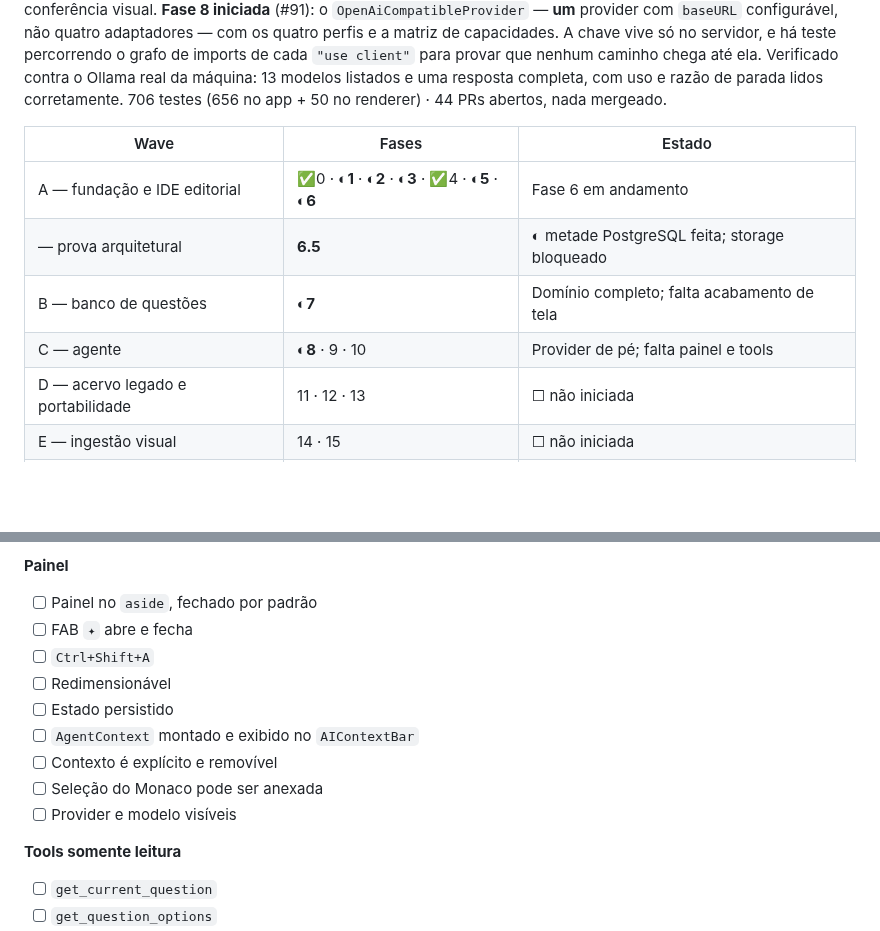
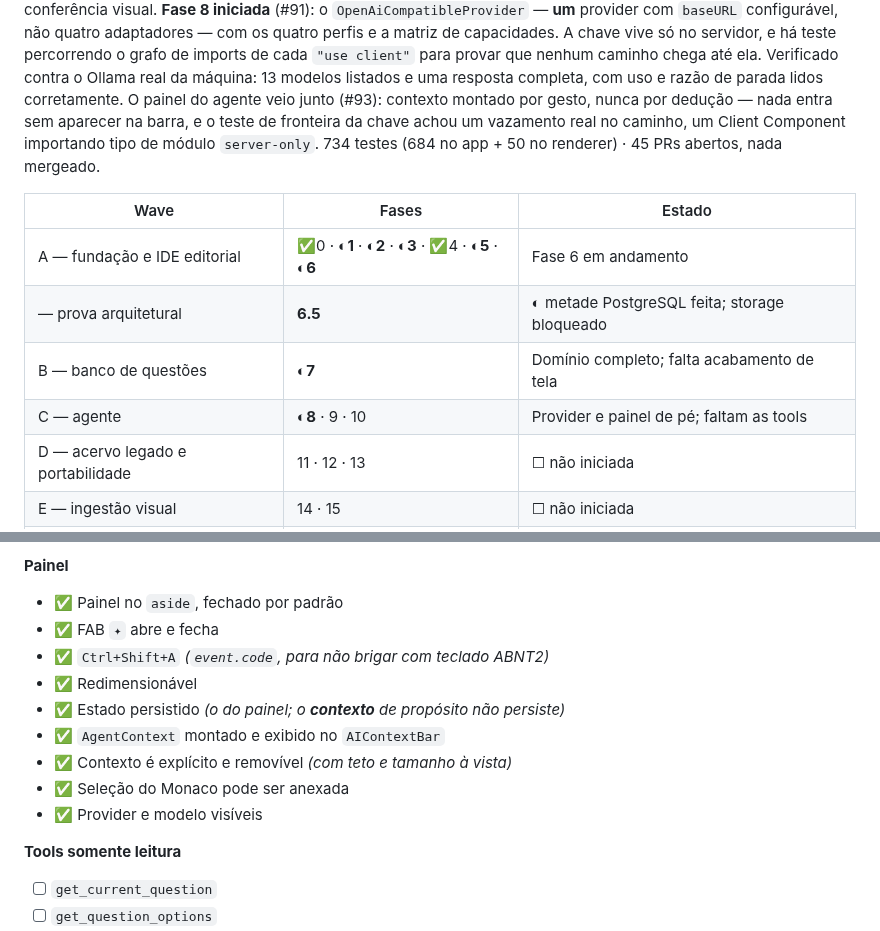
Before and after one commit to ChicoFigueiredo/LatexBookBank, a Markdown page: docs/_atual/_checklist.md, 2 parts joined by grey strips. GitHub-like rendering; blank space fills up the shorter version.

Commit message:
docs(checklist): Fase 8 com provider e painel fechados
Refs #93

```diff
--- a/docs/_atual/_checklist.md
+++ b/docs/_atual/_checklist.md
@@ -46,14 +46,17 @@ configurável, não quatro adaptadores — com os quatro perfis e a matriz de ca
 vive só no servidor, e há teste percorrendo o grafo de imports de cada `"use client"` para provar
 que nenhum caminho chega até ela. Verificado contra o Ollama real da máquina: 13 modelos listados
 e uma resposta completa, com uso e razão de parada lidos corretamente.
-706 testes (656 no app + 50 no renderer) · 44 PRs abertos, nada mergeado.
+O painel do agente veio junto (#93): contexto montado por gesto, nunca por dedução — nada entra
+sem aparecer na barra, e o teste de fronteira da chave achou um vazamento real no caminho, um
+Client Component importando tipo de módulo `server-only`.
+734 testes (684 no app + 50 no renderer) · 45 PRs abertos, nada mergeado.
 
 | Wave | Fases | Estado |
 |---|---|---|
 | A — fundação e IDE editorial | ✅0 · **◐1** · **◐2** · **◐3** · ✅4 · **◐5** · **◐6** | Fase 6 em andamento |
 | — prova arquitetural | **6.5** | ◐ metade PostgreSQL feita; storage bloqueado |
 | B — banco de questões | **◐7** | Domínio completo; falta acabamento de tela |
-| C — agente | **◐8** · 9 · 10 | Provider de pé; falta painel e tools |
+| C — agente | **◐8** · 9 · 10 | Provider e painel de pé; faltam as tools |
 | D — acervo legado e portabilidade | 11 · 12 · 13 | ☐ não iniciada |
 | E — ingestão visual | 14 · 15 | ☐ não iniciada |
 | F — diferencial de produto | 16 · 17 | ☐ não iniciada |
@@ -732,15 +735,15 @@ falta o que produz o estado
 - ⛔ *Fallback JSON para perfil sem tool calling nativo* — o provider hoje **recusa** tools nesse caso, em vez de cair para JSON no prompt. Recusa é honesta; o fallback pertence ao runner do agente, que ainda não existe.
 
 **Painel**
-- [ ] Painel no `aside`, fechado por padrão
-- [ ] FAB `✦` abre e fecha
-- [ ] `Ctrl+Shift+A`
-- [ ] Redimensionável
-- [ ] Estado persistido
-- [ ] `AgentContext` montado e exibido no `AIContextBar`
-- [ ] Contexto é explícito e removível
-- [ ] Seleção do Monaco pode ser anexada
-- [ ] Provider e modelo visíveis
+- ✅ Painel no `aside`, fechado por padrão
+- ✅ FAB `✦` abre e fecha
+- ✅ `Ctrl+Shift+A` *(`event.code`, para não brigar com teclado ABNT2)*
+- ✅ Redimensionável
+- ✅ Estado persistido *(o do painel; o **contexto** de propósito não persiste)*
+- ✅ `AgentContext` montado e exibido no `AIContextBar`
+- ✅ Contexto é explícito e removível *(com teto e tamanho à vista)*
+- ✅ Seleção do Monaco pode ser anexada
+- ✅ Provider e modelo visíveis
 
 **Tools somente leitura**
 - [ ] `get_current_question`
```
